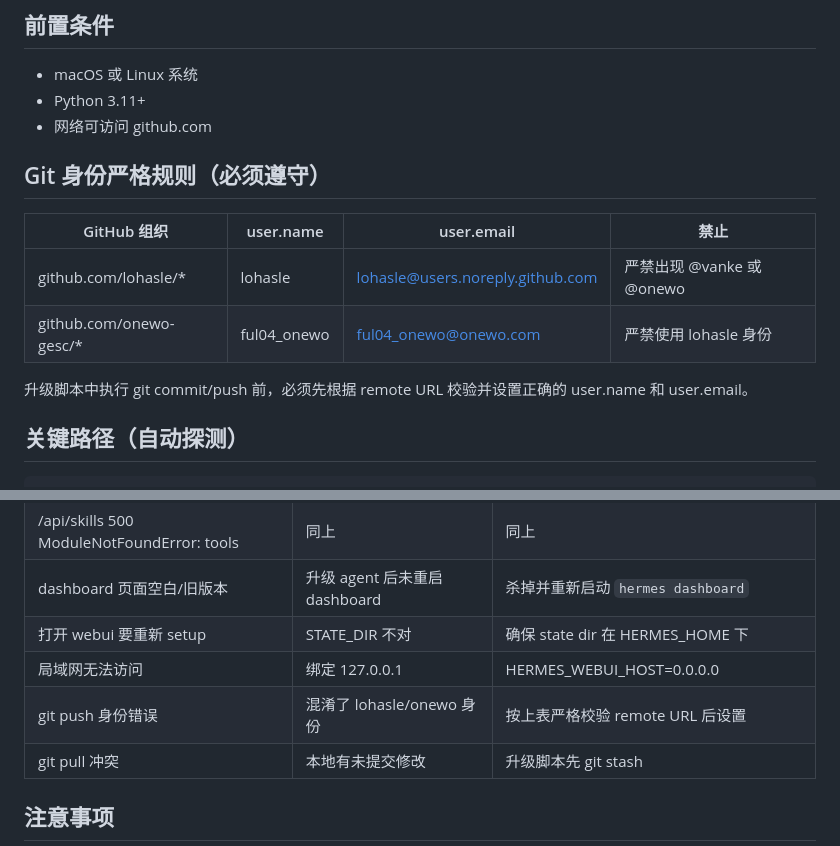
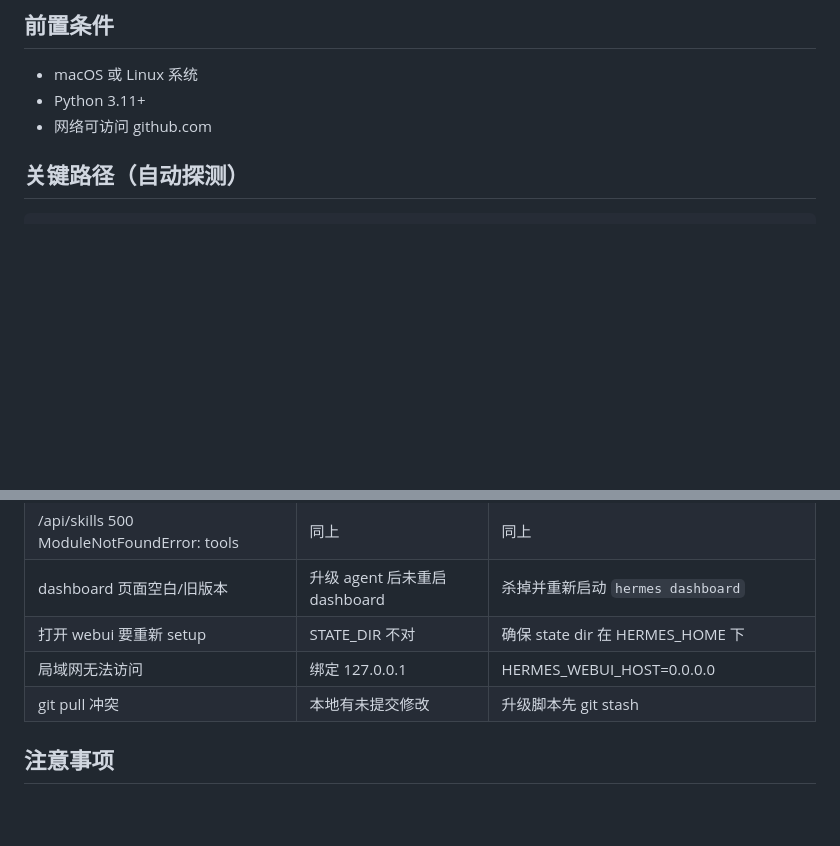
Before and after one commit to lohasle/hermes-auto-update-skill, a Markdown page: SKILL.md, 2 parts joined by grey strips. Drawn GitHub-style; blank space fills up the shorter version.

```diff
--- a/SKILL.md
+++ b/SKILL.md
@@ -21,14 +21,7 @@ triggers:
 - Python 3.11+
 - 网络可访问 github.com
 
-## Git 身份严格规则（必须遵守）
 
-| GitHub 组织 | user.name | user.email | 禁止 |
-|-------------|-----------|------------|------|
-| github.com/lohasle/* | lohasle | lohasle@users.noreply.github.com | 严禁出现 @vanke 或 @onewo |
-| github.com/onewo-gesc/* | ful04_onewo | ful04_onewo@onewo.com | 严禁使用 lohasle 身份 |
-
-升级脚本中执行 git commit/push 前，必须先根据 remote URL 校验并设置正确的 user.name 和 user.email。
 
 ## 关键路径（自动探测）
 
@@ -241,7 +234,6 @@ Steps:
 | dashboard 页面空白/旧版本 | 升级 agent 后未重启 dashboard | 杀掉并重新启动 `hermes dashboard` |
 | 打开 webui 要重新 setup | STATE_DIR 不对 | 确保 state dir 在 HERMES_HOME 下 |
 | 局域网无法访问 | 绑定 127.0.0.1 | HERMES_WEBUI_HOST=0.0.0.0 |
-| git push 身份错误 | 混淆了 lohasle/onewo 身份 | 按上表严格校验 remote URL 后设置 |
 | git pull 冲突 | 本地有未提交修改 | 升级脚本先 git stash |
 
 ## 注意事项
```
